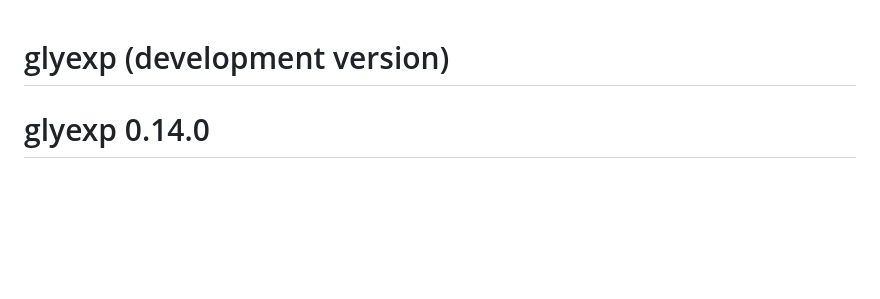
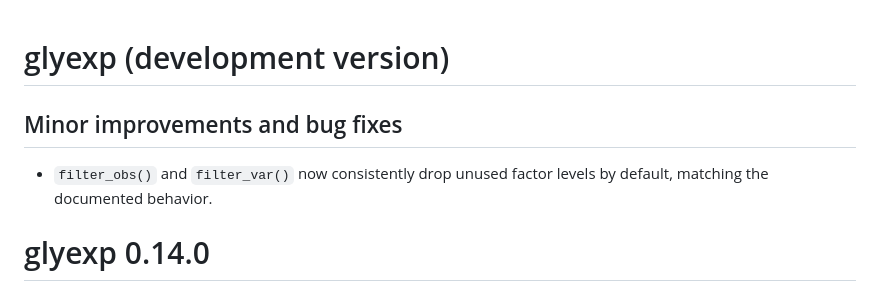
Before and after one commit to glycoverse/glyexp, a Markdown page: NEWS.md, the part around the change. Drawn GitHub-style; blank space fills up the shorter version.

Commit message:
chore: update NEWS for upcoming release

```diff
--- a/NEWS.md
+++ b/NEWS.md
@@ -1,4 +1,8 @@
 # glyexp (development version)
+
+## Minor improvements and bug fixes
+
+* `filter_obs()` and `filter_var()` now consistently drop unused factor levels by default, matching the documented behavior.
 
 # glyexp 0.14.0
 
```
